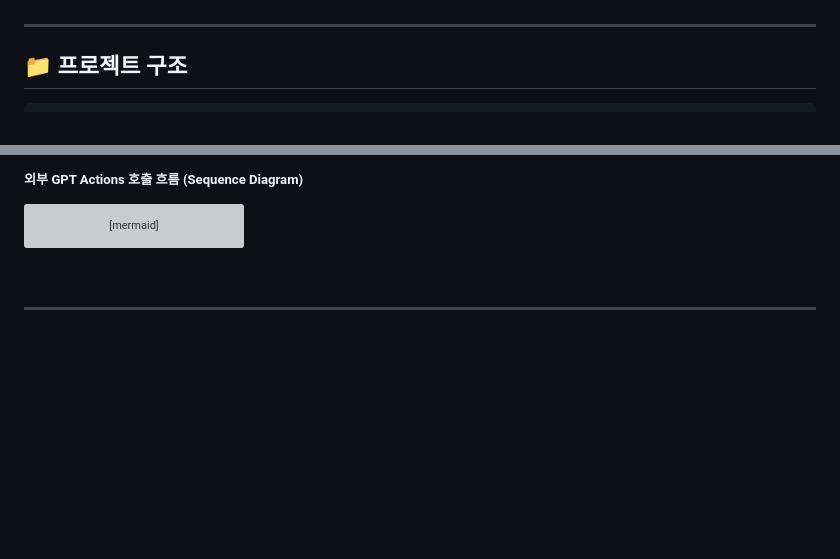
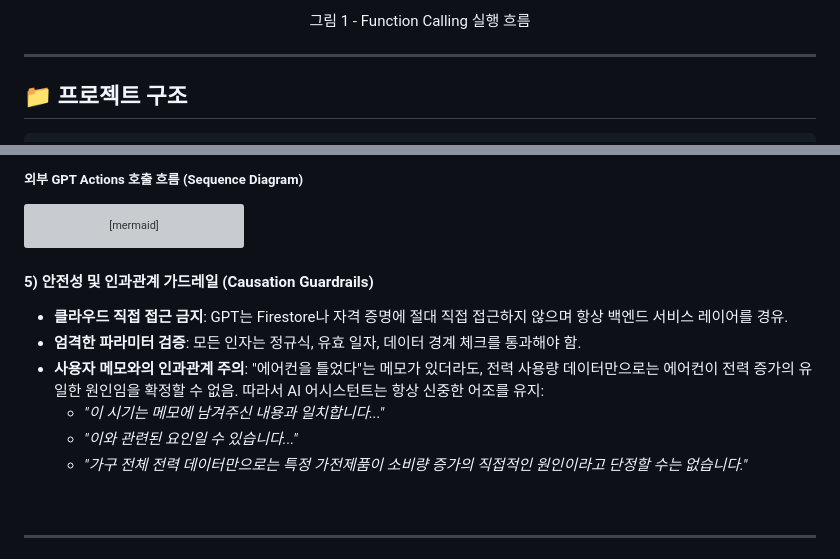
Before and after one commit to freepoincare/energy-consumption-AI-assistant, a Markdown page: README.md, 2 parts joined by grey strips. GitHub-like rendering; folded sections open; blank space fills up the shorter version; grey boxes are pictures that could not be loaded.

````diff
--- a/README.md
+++ b/README.md
@@ -55,3 +84,6 @@
+<figcaption align="center">그림 1 - Function Calling 실행 흐름</figcaption>
+</figure>
+</div>
 
 ---
 
@@ -444,6 +473,14 @@ sequenceDiagram
     Note over GPT: 반환된 실제 측정 데이터를 기반으로 답변 생성
     GPT-->>User: 6. "2026년 8월 13일 전력 소비량은 1.745 kWh였습니다."
 ```
+
+#### 5) 안전성 및 인과관계 가드레일 (Causation Guardrails)
+- **클라우드 직접 접근 금지**: GPT는 Firestore나 자격 증명에 절대 직접 접근하지 않으며 항상 백엔드 서비스 레이어를 경유.
+- **엄격한 파라미터 검증**: 모든 인자는 정규식, 유효 일자, 데이터 경계 체크를 통과해야 함.
+- **사용자 메모와의 인과관계 주의**: "에어컨을 틀었다"는 메모가 있더라도, 전력 사용량 데이터만으로는 에어컨이 전력 증가의 유일한 원인임을 확정할 수 없음. 따라서 AI 어시스턴트는 항상 신중한 어조를 유지:
+  - *"이 시기는 메모에 남겨주신 내용과 일치합니다..."*
+  - *"이와 관련된 요인일 수 있습니다..."*
+  - *"가구 전체 전력 데이터만으로는 특정 가전제품이 소비량 증가의 직접적인 원인이라고 단정할 수는 없습니다."*
 
 <br>
 </details>
````
Also changed, not shown: other parts of README.md (+38 -12 lines).
